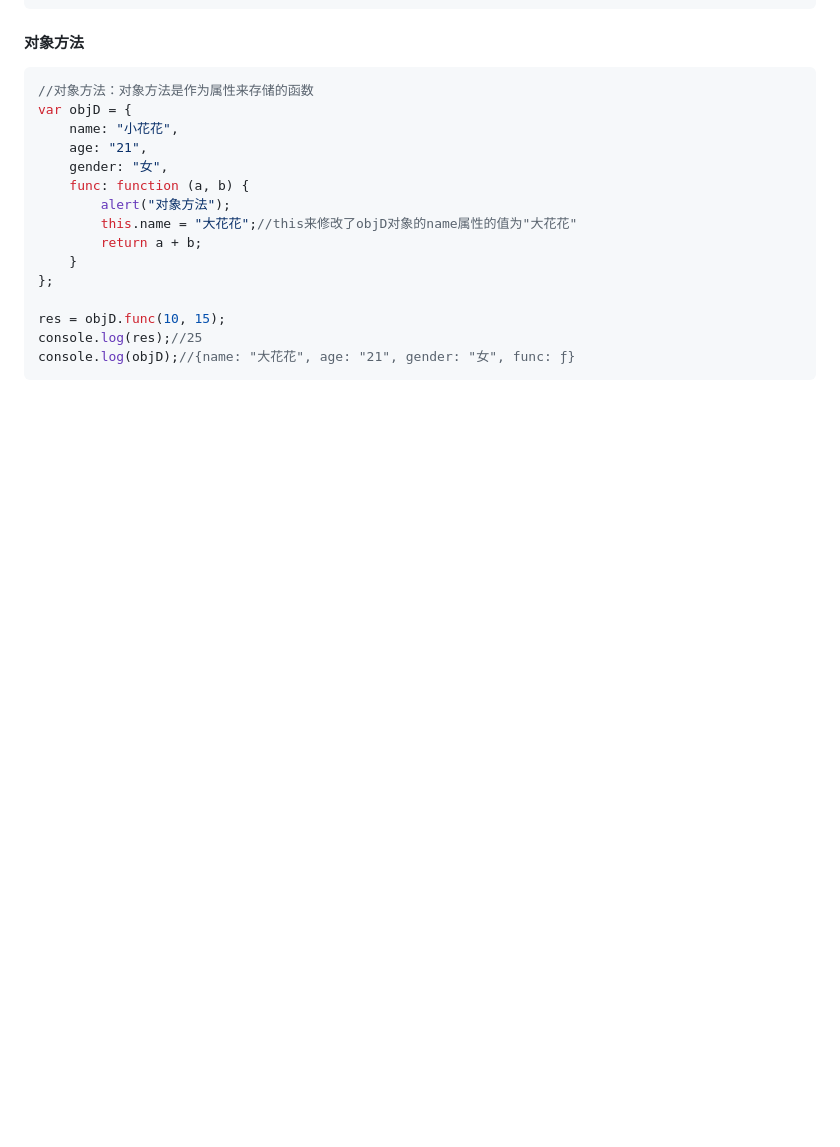
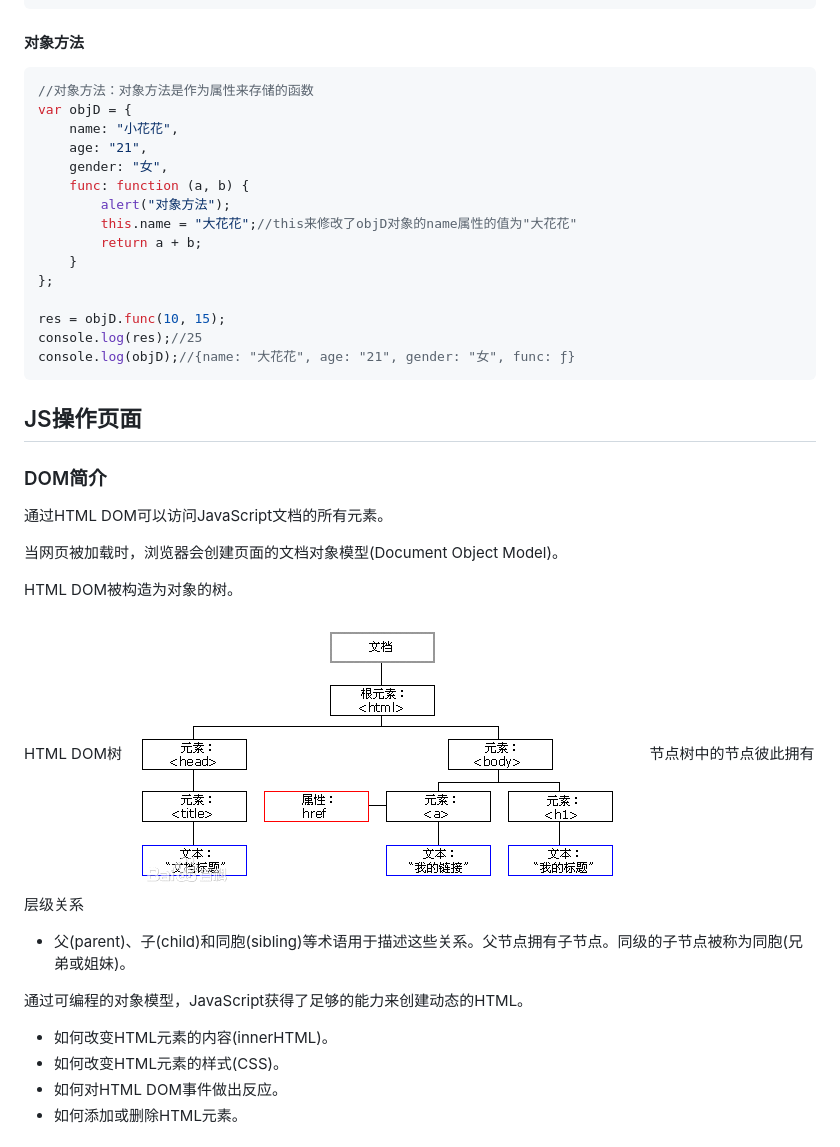
Before and after one commit to passerby223/learnpython, a Markdown page: JavaScript/JavaScript基础(1).md, the part around the change printed below. GitHub-like rendering; pictures changed too: JavaScript/html-dom.gif (added); blank space fills up the shorter version.

Commit message:
add js操作页面

````diff
--- a/JavaScript/JavaScript基础(1).md
+++ b/JavaScript/JavaScript基础(1).md
@@ -366,3 +366,22 @@ res = objD.func(10, 15);
 console.log(res);//25
 console.log(objD);//{name: "大花花", age: "21", gender: "女", func: ƒ}
 ```
+## JS操作页面
+### DOM简介
+通过HTML DOM可以访问JavaScript文档的所有元素。
+
+当网页被加载时，浏览器会创建页面的文档对象模型(Document Object Model)。
+
+HTML DOM被构造为对象的树。
+
+HTML DOM树
+![html-dom](html-dom.gif)
+节点树中的节点彼此拥有层级关系
+* 父(parent)、子(child)和同胞(sibling)等术语用于描述这些关系。父节点拥有子节点。同级的子节点被称为同胞(兄弟或姐妹)。
+
+通过可编程的对象模型，JavaScript获得了足够的能力来创建动态的HTML。
+* 如何改变HTML元素的内容(innerHTML)。
+* 如何改变HTML元素的样式(CSS)。
+* 如何对HTML DOM事件做出反应。
+* 如何添加或删除HTML元素。
+
````
Also changed, not shown: other parts of JavaScript/JavaScript基础(1).md (+73 -0 lines), JavaScript/test_js_html.png (added), 2 other files.
